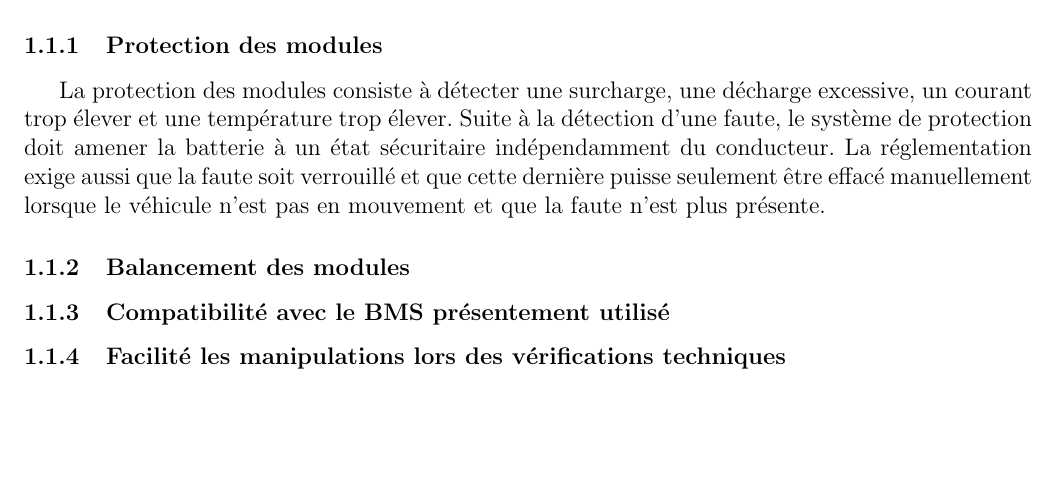
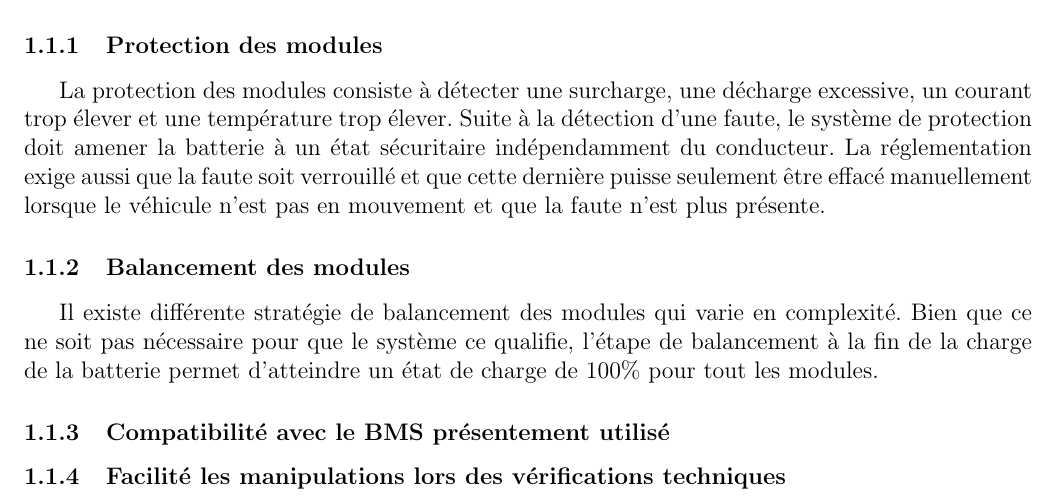
Before and after one commit to chrisdsa/BMS, a LaTeX document (DOC/Cahier de charge/Main.tex, which reads DOC/Cahier de charge/Objectifs/Objectifs.tex): part of page 2 of 2, cut so that both start at the same text, the shorter picture padded with empty space. Compiled offline with pdfLaTeX.

Commit message:
add Objective Balancing

```diff
--- a/DOC/Cahier de charge/Objectifs/Objectifs.tex
+++ b/DOC/Cahier de charge/Objectifs/Objectifs.tex
@@ -10,9 +9,11 @@ Réaliser tout les objectifs pour avoir un système de protection et de gestion
 		La protection des modules consiste à détecter une surcharge, une décharge excessive, un courant trop élever et une température trop élever. Suite à la détection d'une faute, le système de protection doit amener la batterie à un état sécuritaire indépendamment du conducteur. La réglementation exige aussi que la faute soit verrouillé et que cette dernière puisse seulement être effacé manuellement lorsque le véhicule n'est pas en mouvement et que la faute n'est plus présente.
 
 		\subsubsection{Balancement des modules}
+		Il existe différente stratégie de balancement des modules qui varie en complexité. Bien que ce ne soit pas nécessaire pour que le système ce qualifie, l'étape de balancement à la fin de la charge de la batterie permet d'atteindre un état de charge de 100\% pour tout les modules.
 
 
 		\subsubsection{Compatibilité avec le BMS présentement utilisé}
 
 
+
 		\subsubsection{Facilité les manipulations lors des vérifications techniques}
```
Also changed, not shown: DOC/Cahier de charge/Objectifs/Objectifs.tex (1 more changed lines).
